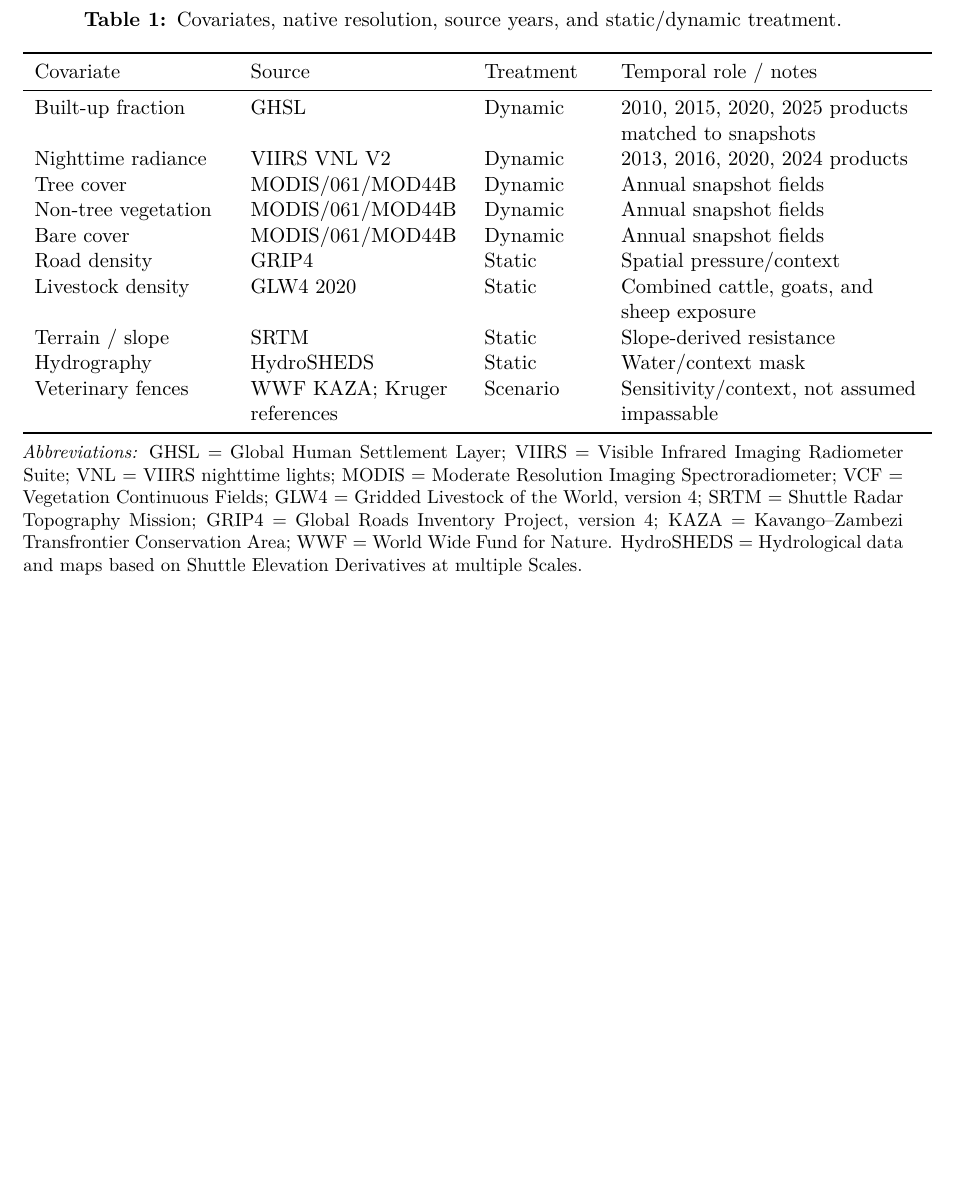
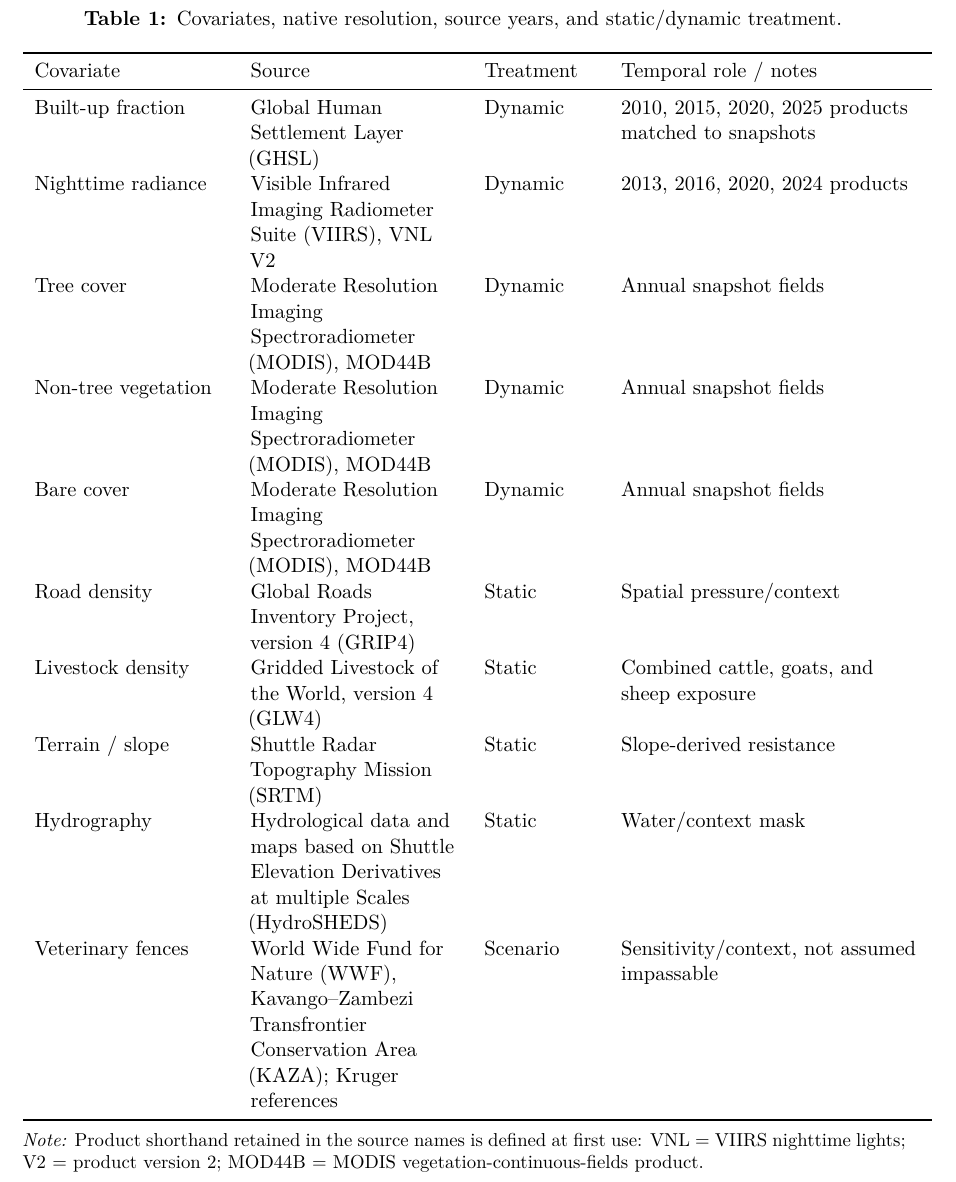
Before and after one commit to liamcrettol/cheetah-connectivity-manuscript, a LaTeX document (tex/main.tex, which reads tex/tables/table_covariates.tex): part of page 22 of 32, cut so that both start at the same text, the shorter picture padded with empty space. Compiled offline with pdfLaTeX.

Commit message:
Expand data-source acronyms in covariate table

```diff
--- a/tex/tables/table_covariates.tex
+++ b/tex/tables/table_covariates.tex
@@ -2,17 +2,17 @@
 \toprule
 Covariate & Source & Treatment & Temporal role / notes\\
 \midrule
-Built-up fraction & GHSL & Dynamic & 2010, 2015, 2020, 2025 products matched to snapshots\\
-Nighttime radiance & VIIRS VNL\allowbreak{} V2 & Dynamic & 2013, 2016, 2020, 2024 products\\
-Tree cover & MODIS/061/\allowbreak{}MOD44B & Dynamic & Annual snapshot fields\\
-Non-tree vegetation & MODIS/061/\allowbreak{}MOD44B & Dynamic & Annual snapshot fields\\
-Bare cover & MODIS/061/\allowbreak{}MOD44B & Dynamic & Annual snapshot fields\\
-Road density & GRIP4 & Static & Spatial pressure/context\\
-Livestock density & GLW4 2020 & Static & Combined cattle, goats, and sheep exposure\\
-Terrain / slope & SRTM & Static & Slope-derived resistance\\
-Hydrography & HydroSHEDS & Static & Water/context mask\\
-Veterinary fences & WWF KAZA; Kruger references & Scenario & Sensitivity/context, not assumed impassable\\
+Built-up fraction & Global Human Settlement Layer (GHSL) & Dynamic & 2010, 2015, 2020, 2025 products matched to snapshots\\
+Nighttime radiance & Visible Infrared Imaging Radiometer Suite (VIIRS), VNL V2 & Dynamic & 2013, 2016, 2020, 2024 products\\
+Tree cover & Moderate Resolution Imaging Spectroradiometer (MODIS), MOD44B & Dynamic & Annual snapshot fields\\
+Non-tree vegetation & Moderate Resolution Imaging Spectroradiometer (MODIS), MOD44B & Dynamic & Annual snapshot fields\\
+Bare cover & Moderate Resolution Imaging Spectroradiometer (MODIS), MOD44B & Dynamic & Annual snapshot fields\\
+Road density & Global Roads Inventory Project, version 4 (GRIP4) & Static & Spatial pressure/context\\
+Livestock density & Gridded Livestock of the World, version 4 (GLW4) & Static & Combined cattle, goats, and sheep exposure\\
+Terrain / slope & Shuttle Radar Topography Mission (SRTM) & Static & Slope-derived resistance\\
+Hydrography & Hydrological data and maps based on Shuttle Elevation Derivatives at multiple Scales (HydroSHEDS) & Static & Water/context mask\\
+Veterinary fences & World Wide Fund for Nature (WWF), Kavango--Zambezi Transfrontier Conservation Area (KAZA); Kruger references & Scenario & Sensitivity/context, not assumed impassable\\
 \bottomrule
 \end{tabular}
 \\[0.5em]
-\parbox{\textwidth}{\footnotesize\emph{Abbreviations:} GHSL = Global Human Settlement Layer; VIIRS = Visible Infrared Imaging Radiometer Suite; VNL = VIIRS nighttime lights; MODIS = Moderate Resolution Imaging Spectroradiometer; VCF = Vegetation Continuous Fields; GLW4 = Gridded Livestock of the World, version 4; SRTM = Shuttle Radar Topography Mission; GRIP4 = Global Roads Inventory Project, version 4; KAZA = Kavango--Zambezi Transfrontier Conservation Area; WWF = World Wide Fund for Nature. HydroSHEDS = Hydrological data and maps based on Shuttle Elevation Derivatives at multiple Scales.}
+\parbox{\textwidth}{\footnotesize\emph{Note:} Product shorthand retained in the source names is defined at first use: VNL = VIIRS nighttime lights; V2 = product version 2; MOD44B = MODIS vegetation-continuous-fields product.}
```
